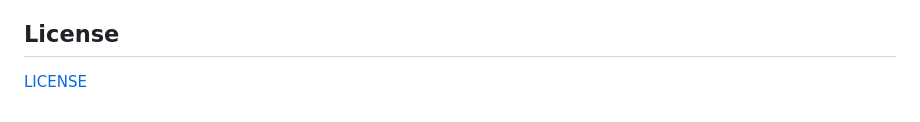
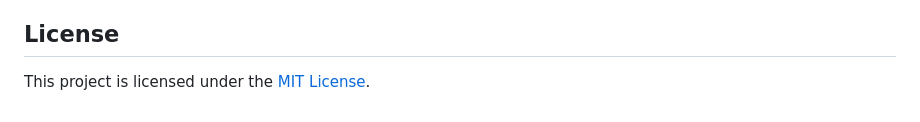
Before and after one commit to fonyango/policy-ai, a Markdown page: README.md, the part around the change. GitHub-like rendering.

Commit message:
update: update license

```diff
--- a/README.md
+++ b/README.md
@@ -228,4 +228,4 @@ This project demonstrates:
 
 ## License
 
-[LICENSE](MIT)
+This project is licensed under the [MIT License](LICENSE).
```
